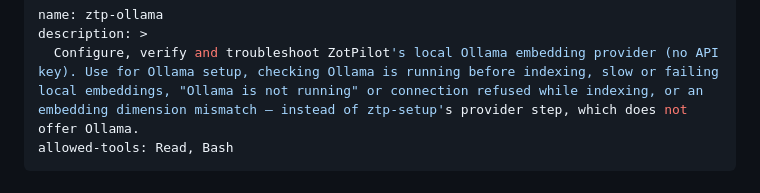
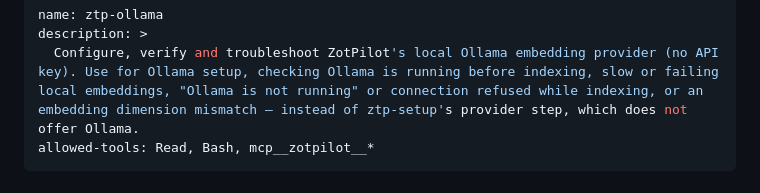
Before and after one commit to EconGeo/research-claude, a Markdown page: skills/ztp-ollama/SKILL.md, the part around the change. Drawn GitHub-style.

Commit message:
fix(ztp-ollama): pre-approve mcp__zotpilot__* in allowed-tools
The body calls mcp__zotpilot__get_index_stats, so test_allowed_tools
requires a server-wide zotpilot entry. Same spelling as lit-position,
new-project-ztp and pipeline.

Co-Authored-By: Claude Opus 5.5 <noreply@anthropic.com>

```diff
--- a/skills/ztp-ollama/SKILL.md
+++ b/skills/ztp-ollama/SKILL.md
@@ -2,7 +2,7 @@
 name: ztp-ollama
 description: >
   Configure, verify and troubleshoot ZotPilot's local Ollama embedding provider (no API key). Use for Ollama setup, checking Ollama is running before indexing, slow or failing local embeddings, "Ollama is not running" or connection refused while indexing, or an embedding dimension mismatch — instead of ztp-setup's provider step, which does not offer Ollama.
-allowed-tools: Read, Bash
+allowed-tools: Read, Bash, mcp__zotpilot__*
 ---
 
 # ztp-ollama — the local Ollama embedding path
```
